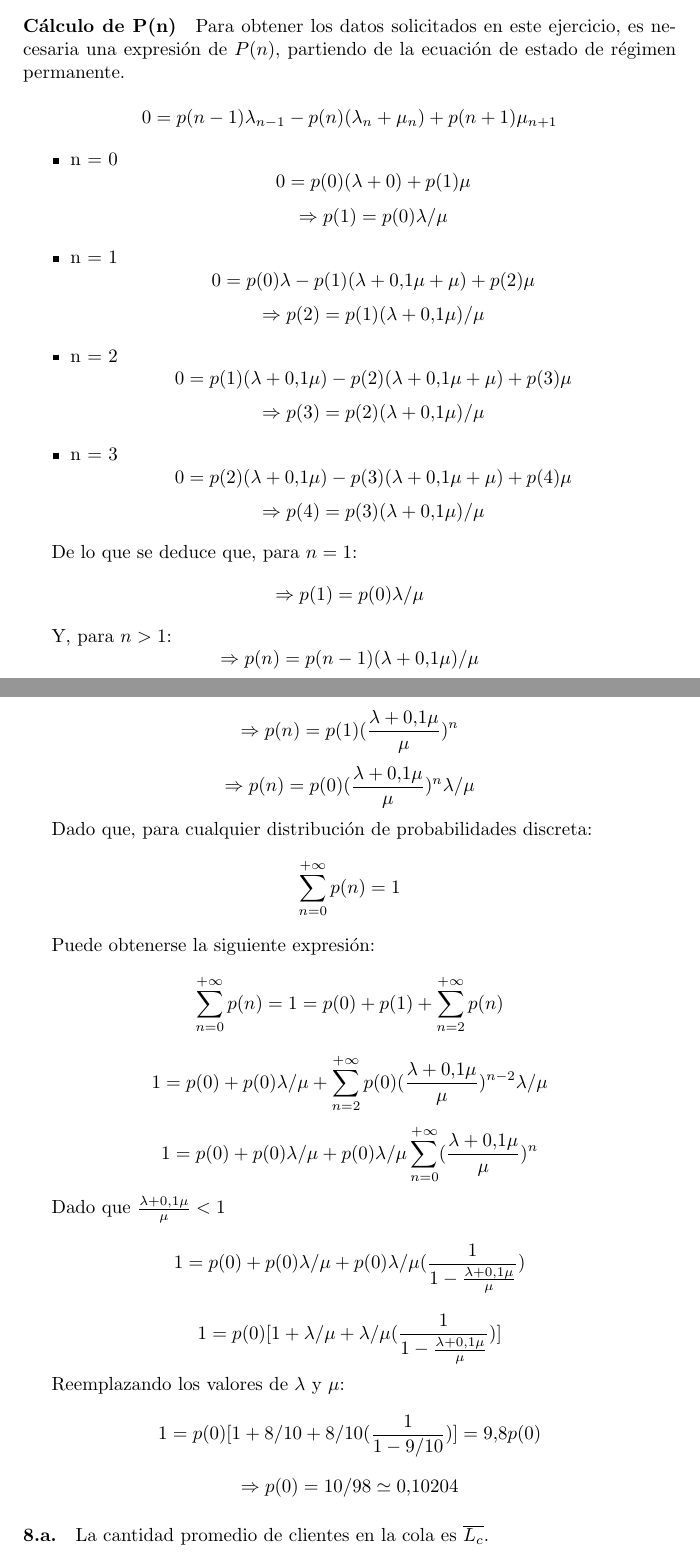
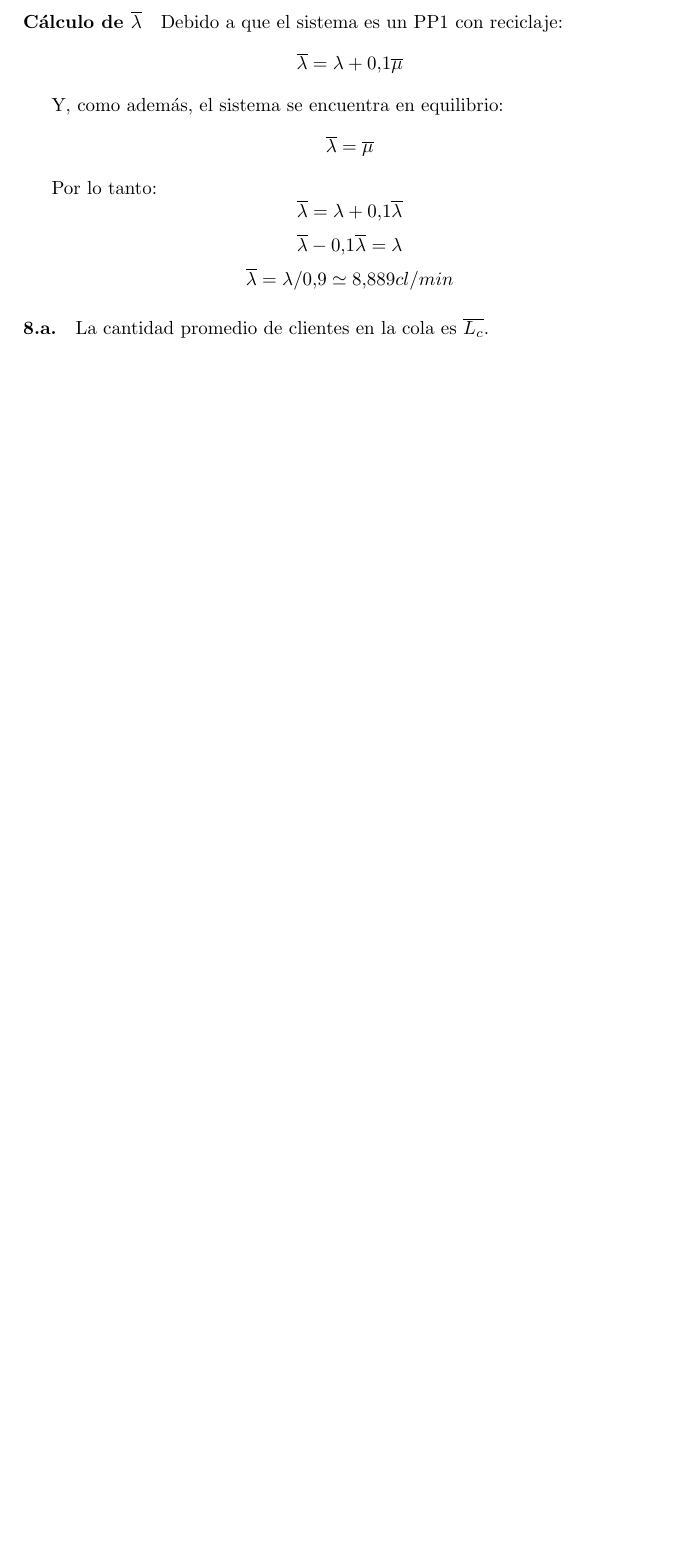
Before and after one commit to invernizzie/fiuba-modelos2, a LaTeX document (tp-colas/tp-colas.tex): two parts of pages 16 and 17 of 20 before the commit and part of page 16 of 19 after it, the two joined at a grey line, cut at the place of the change, the shorter picture padded with empty space. Compiled offline with pdfLaTeX.

Commit message:
Corrección de ej8 y resto de ej9

```diff
--- a/tp-colas/tp-colas.tex
+++ b/tp-colas/tp-colas.tex
@@ -533,51 +518,19 @@ Con lo cual, se puede concluir que como el beneficio obtenido se incrementa en 4
    $$\lambda = 8 cl/min $$
    $$\mu = 10 cl/min $$
 
-   \paragraph{Cálculo de P(n)}
-   Para obtener los datos solicitados en este ejercicio, es necesaria una expresión de $P(n)$, partiendo de la ecuación de estado de régimen permanente.
+   \paragraph{Cálculo de $\overline{\lambda}$}
 
-      $$0 = p(n-1) \lambda_{n-1} - p(n) (\lambda_n + \mu_n) + p(n+1) \mu_{n+1}$$
 
-      \begin{itemize}
-         \item{n = 0}
-            $$0 = p(0) (\lambda + 0) + p(1) \mu$$
-            $$\Rightarrow p(1) = p(0) \lambda / \mu$$
-         \item{n = 1}
-            $$0 = p(0) \lambda - p(1) (\lambda + 0.1 \mu + \mu) + p(2) \mu$$
-            $$\Rightarrow p(2) = p(1) (\lambda + 0.1 \mu) / \mu$$
-         \item{n = 2}
-            $$0 = p(1) (\lambda + 0.1 \mu) - p(2) (\lambda + 0.1 \mu + \mu) + p(3) \mu$$
-            $$\Rightarrow p(3) = p(2) (\lambda + 0.1 \mu) / \mu$$
-         \item{n = 3}
-            $$0 = p(2) (\lambda + 0.1 \mu) - p(3) (\lambda + 0.1 \mu + \mu) + p(4) \mu$$
-            $$\Rightarrow p(4) = p(3) (\lambda + 0.1 \mu) / \mu$$
-      \end{itemize}
+   Debido a que el sistema es un PP1 con reciclaje:
+      $$\overline{\lambda} = \lambda + 0.1 \overline{\mu}$$
 
-   De lo que se deduce que, para $n = 1$:
-      $$\Rightarrow p(1) = p(0) \lambda / \mu$$
+   Y, como además, el sistema se encuentra en equilibrio:
+      $$\overline{\lambda} = \overline{\mu}$$
 
-   Y, para $n > 1$:
-      $$\Rightarrow p(n) = p(n - 1) (\lambda + 0.1 \mu ) / \mu$$
-      $$\Rightarrow p(n) = p(1) (\frac{\lambda + 0.1 \mu}{\mu})^n$$
-      $$\Rightarrow p(n) = p(0) (\frac{\lambda + 0.1 \mu}{\mu})^n \lambda / \mu$$
-
-   Dado que, para cualquier distribución de probabilidades discreta:
-      $$\sum_{n=0}^{+\infty} p(n) = 1$$
-
-   Puede obtenerse la siguiente expresión:
-      $$\sum_{n=0}^{+\infty} p(n) = 1 = p(0) + p(1) + \sum_{n=2}^{+\infty} p(n)$$
-      $$1 = p(0) + p(0) \lambda / \mu + \sum_{n=2}^{+\infty} p(0) (\frac{\lambda + 0.1 \mu}{\mu})^{n-2} \lambda / \mu$$
-      $$1 = p(0) + p(0) \lambda / \mu + p(0) \lambda / \mu \sum_{n=0}^{+\infty} (\frac{\lambda + 0.1 \mu}{\mu})^n$$
-
-   Dado que $\frac{\lambda + 0.1 \mu}{\mu} < 1$
-      $$1 = p(0) + p(0) \lambda / \mu + p(0) \lambda / \mu (\frac{1}{1 - \frac{\lambda + 0.1\mu}{\mu}})$$
-      $$1 = p(0) [1 + \lambda / \mu + \lambda / \mu (\frac{1}{1 - \frac{\lambda + 0.1\mu}{\mu}})]$$
-
-   Reemplazando los valores de $\lambda$ y $\mu$:
-      $$1 = p(0) [1 + 8/10 + 8/10 (\frac{1}{1 - 9/10})] = 9.8 p(0)$$
-      $$\Rightarrow p(0) = 10 / 98 \simeq 0.10204$$
+   Por lo tanto:
+      $$ \overline{\lambda} = \lambda + 0.1 \overline{\lambda} $$
+      $$ \overline{\lambda} - 0.1 \overline{\lambda} = \lambda $$
+      $$ \overline{\lambda} = \lambda / 0.9 \simeq 8.889cl/min $$
 
    \paragraph{8.a.} La cantidad promedio de clientes en la cola es $ \overline{L_{c}}$.
-      $$ \overline{L_{c}} = \overline{L} - (1 - P(0))$$
-      $$\overline{L} = \sum_{n=0}^{+\infty} n p(n) = 0 p(0) + 1 p(1) + \sum_{n=2}^{+\infty} n p(n)$$
-      $$... = 8/10 p(0) + \sum_{n=1}^{+\infty} n p(0) (\frac{\lambda + 0.1 \mu}{\mu})^n$$
+      $$ \overline{L_{c}} = \frac{\overline{\lambda}^2}{\mu (\mu - \overline{\lambda})}$$
```
Also changed, not shown: tp-colas/tp-colas.tex (52 more changed lines), 1 other file.
